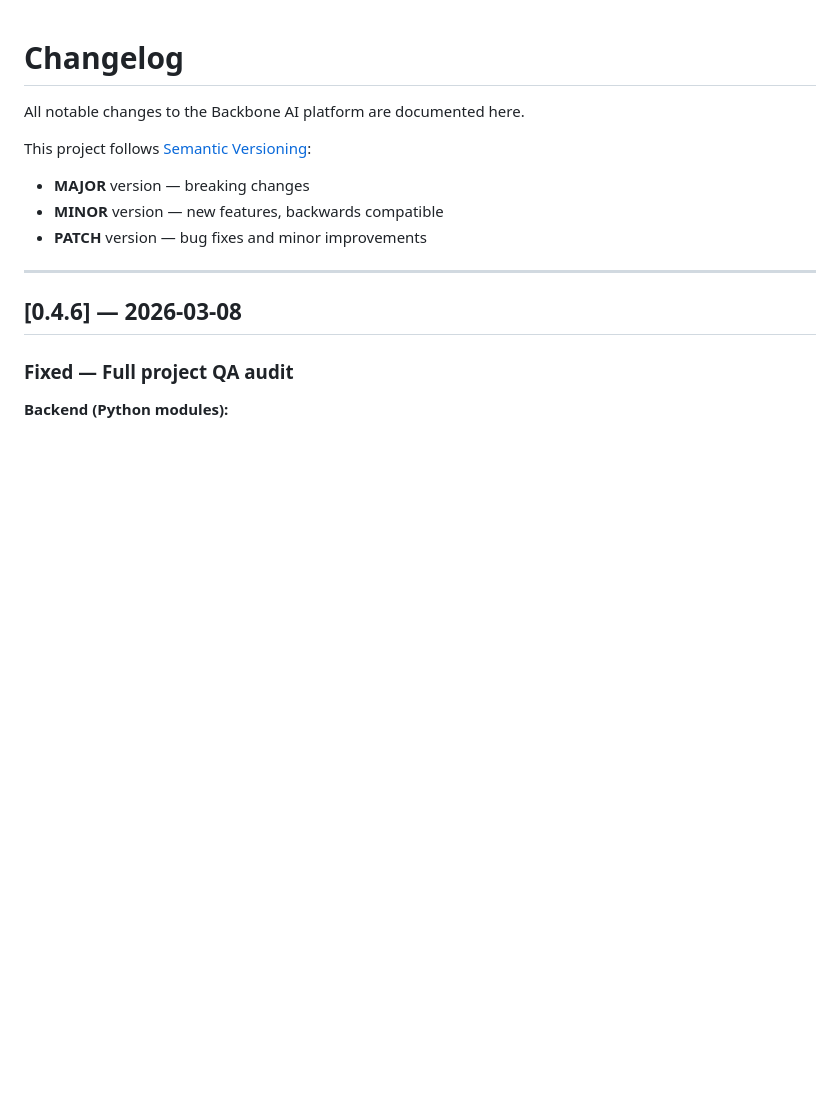
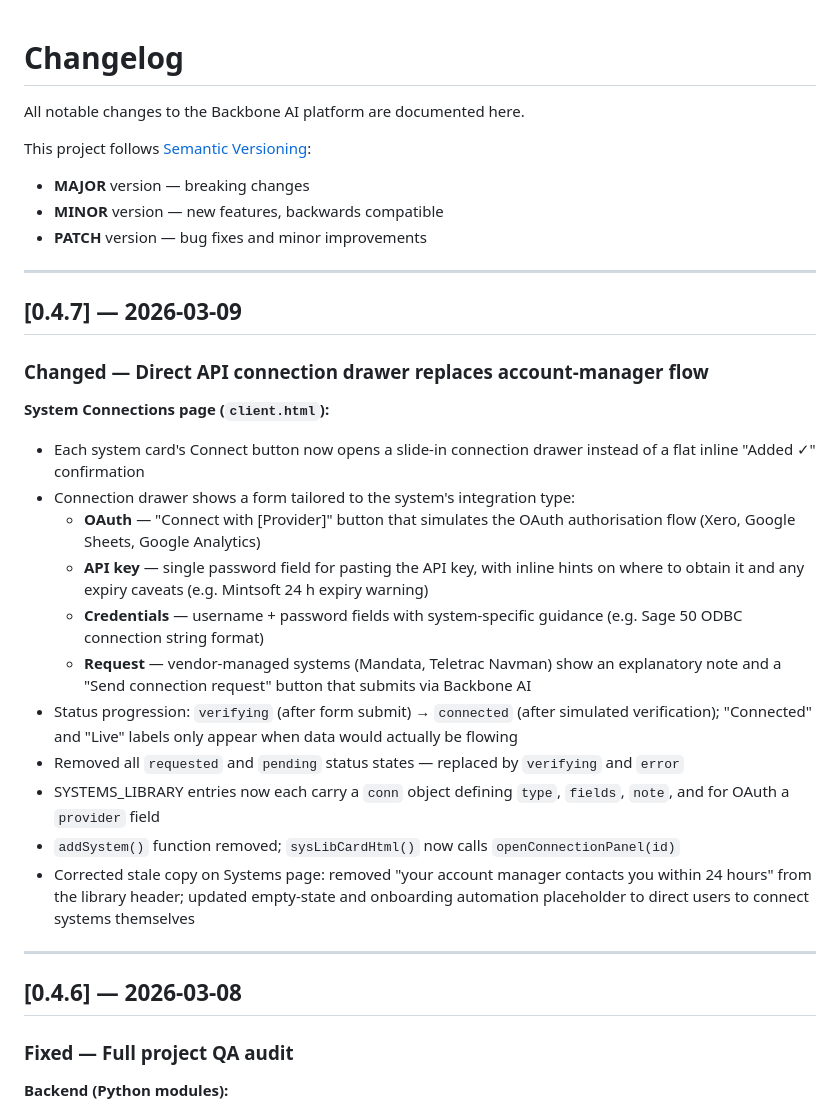
Before and after one commit to joshmorris0000-afk/BackboneAI, a Markdown page: CHANGELOG.md, the part around the change. Rendered like a GitHub page; blank space fills up the shorter version.

Commit message:
docs(changelog): add v0.4.7 entry for connection drawer
Co-Authored-By: Claude Sonnet 4.6 <noreply@anthropic.com>

```diff
--- a/CHANGELOG.md
+++ b/CHANGELOG.md
@@ -6,6 +6,25 @@ This project follows [Semantic Versioning](https://semver.org/):
 - **MAJOR** version — breaking changes
 - **MINOR** version — new features, backwards compatible
 - **PATCH** version — bug fixes and minor improvements
+
+---
+
+## [0.4.7] — 2026-03-09
+
+### Changed — Direct API connection drawer replaces account-manager flow
+
+**System Connections page (`client.html`):**
+- Each system card's Connect button now opens a slide-in connection drawer instead of a flat inline "Added ✓" confirmation
+- Connection drawer shows a form tailored to the system's integration type:
+  - **OAuth** — "Connect with [Provider]" button that simulates the OAuth authorisation flow (Xero, Google Sheets, Google Analytics)
+  - **API key** — single password field for pasting the API key, with inline hints on where to obtain it and any expiry caveats (e.g. Mintsoft 24 h expiry warning)
+  - **Credentials** — username + password fields with system-specific guidance (e.g. Sage 50 ODBC connection string format)
+  - **Request** — vendor-managed systems (Mandata, Teletrac Navman) show an explanatory note and a "Send connection request" button that submits via Backbone AI
+- Status progression: `verifying` (after form submit) → `connected` (after simulated verification); "Connected" and "Live" labels only appear when data would actually be flowing
+- Removed all `requested` and `pending` status states — replaced by `verifying` and `error`
+- SYSTEMS_LIBRARY entries now each carry a `conn` object defining `type`, `fields`, `note`, and for OAuth a `provider` field
+- `addSystem()` function removed; `sysLibCardHtml()` now calls `openConnectionPanel(id)`
+- Corrected stale copy on Systems page: removed "your account manager contacts you within 24 hours" from the library header; updated empty-state and onboarding automation placeholder to direct users to connect systems themselves
 
 ---
 
```
